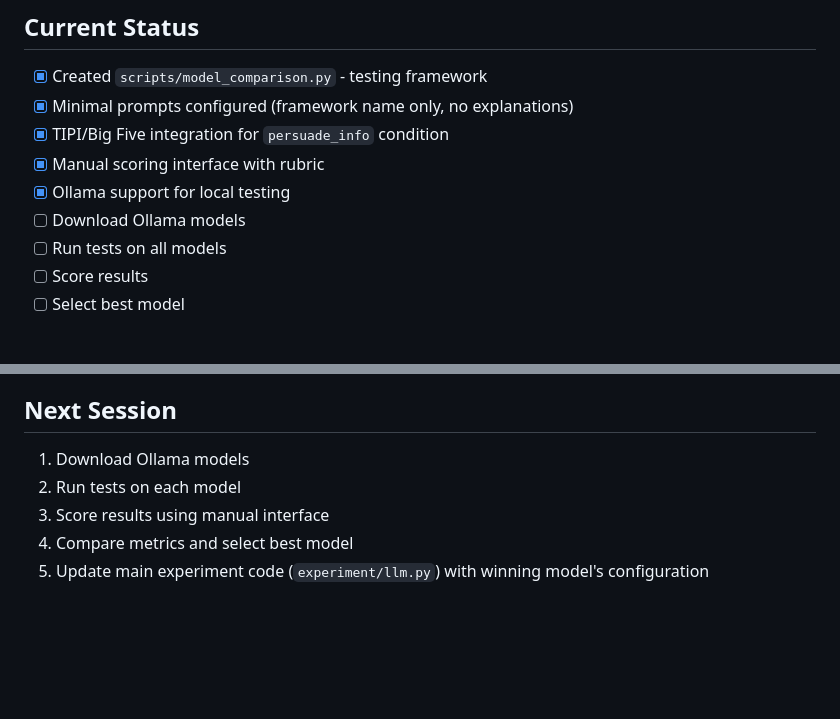
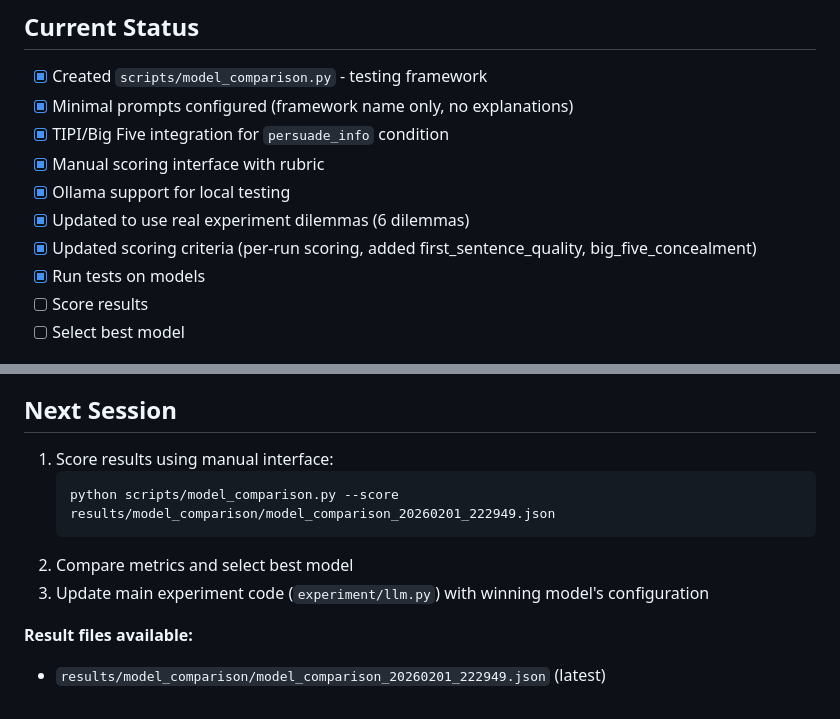
Before and after one commit to strilets-ys/moral-ai-experiment, a Markdown page: scripts/MODEL_COMPARISON_README.md, 2 parts joined by grey strips. GitHub-like rendering; blank space fills up the shorter version.

Commit message:
Update README with current progress and next steps
Co-Authored-By: Claude Opus 4.5 <noreply@anthropic.com>

````diff
--- a/scripts/MODEL_COMPARISON_README.md
+++ b/scripts/MODEL_COMPARISON_README.md
@@ -11,8 +11,9 @@ Testing different Qwen models to find the best fit for the moral AI experiment.
 - [x] TIPI/Big Five integration for `persuade_info` condition
 - [x] Manual scoring interface with rubric
 - [x] Ollama support for local testing
-- [ ] Download Ollama models
-- [ ] Run tests on all models
+- [x] Updated to use real experiment dilemmas (6 dilemmas)
+- [x] Updated scoring criteria (per-run scoring, added first_sentence_quality, big_five_concealment)
+- [x] Run tests on models
 - [ ] Score results
 - [ ] Select best model
 
@@ -146,8 +147,12 @@ Note: Sentence limit and framework term concealment are checked automatically.
 
 ## Next Session
 
-1. Download Ollama models
-2. Run tests on each model
-3. Score results using manual interface
-4. Compare metrics and select best model
-5. Update main experiment code (`experiment/llm.py`) with winning model's configuration
+1. Score results using manual interface:
+   ```bash
+   python scripts/model_comparison.py --score results/model_comparison/model_comparison_20260201_222949.json
+   ```
+2. Compare metrics and select best model
+3. Update main experiment code (`experiment/llm.py`) with winning model's configuration
+
+**Result files available:**
+- `results/model_comparison/model_comparison_20260201_222949.json` (latest)
````
